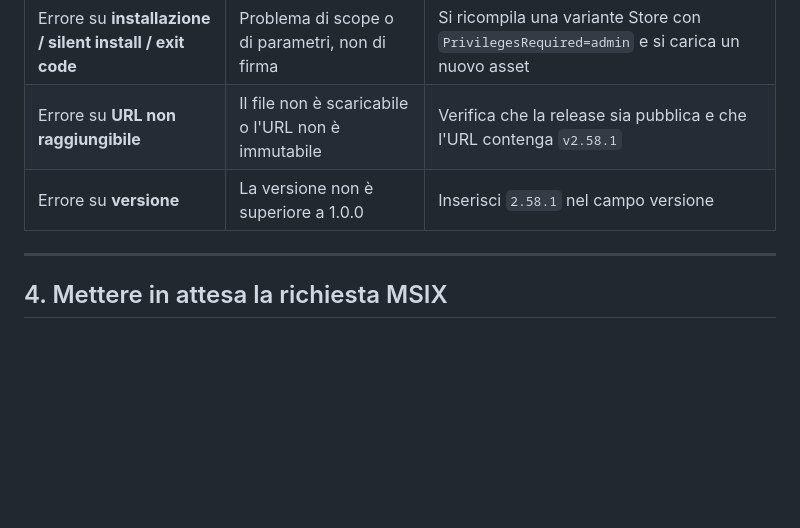
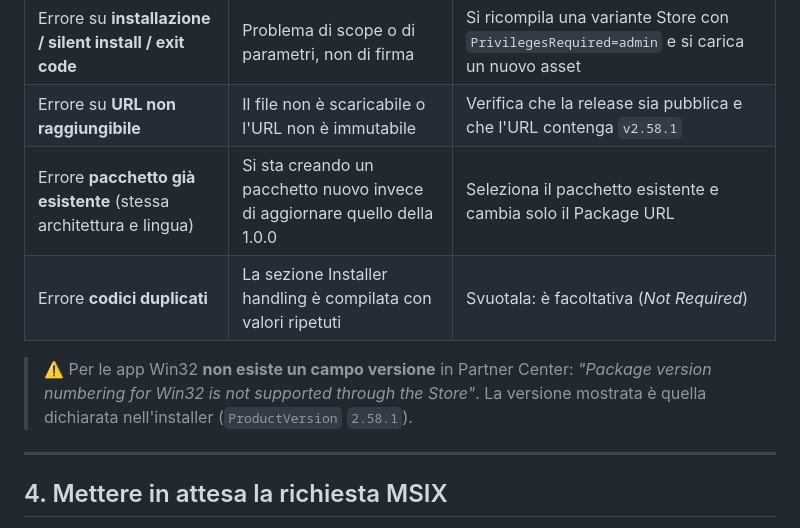
Before and after one commit to FranchettiBiagio/raw-converter-pro, a Markdown page: store_assets/PUBLISH_EXE_FREE.md, the part around the change. Rendered like a GitHub page; blank space fills up the shorter version.

```diff
--- a/store_assets/PUBLISH_EXE_FREE.md
+++ b/store_assets/PUBLISH_EXE_FREE.md
@@ -95,7 +95,13 @@ Se la validazione o la certificazione rifiuta per firma mancante:
 | Errore su **firma / signature / certificate** | La regola Authenticode viene applicata | Passa a MSIX |
 | Errore su **installazione / silent install / exit code** | Problema di scope o di parametri, non di firma | Si ricompila una variante Store con `PrivilegesRequired=admin` e si carica un nuovo asset |
 | Errore su **URL non raggiungibile** | Il file non è scaricabile o l'URL non è immutabile | Verifica che la release sia pubblica e che l'URL contenga `v2.58.1` |
-| Errore su **versione** | La versione non è superiore a 1.0.0 | Inserisci `2.58.1` nel campo versione |
+| Errore **pacchetto già esistente** (stessa architettura e lingua) | Si sta creando un pacchetto nuovo invece di aggiornare quello della 1.0.0 | Seleziona il pacchetto esistente e cambia solo il Package URL |
+| Errore **codici duplicati** | La sezione Installer handling è compilata con valori ripetuti | Svuotala: è facoltativa (*Not Required*) |
+
+> ⚠️ Per le app Win32 **non esiste un campo versione** in Partner Center:
+> *"Package version numbering for Win32 is not supported through the Store"*.
+> La versione mostrata è quella dichiarata nell'installer (`ProductVersion`
+> `2.58.1`).
 
 ---
 
```
Also changed, not shown: store_assets/PARTNER_CENTER_PACKAGE_FIELDS.md (+83 -60 lines).
